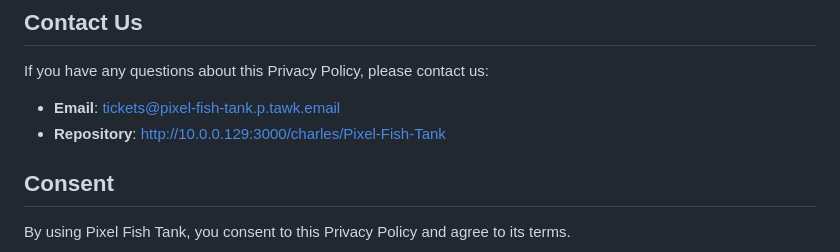
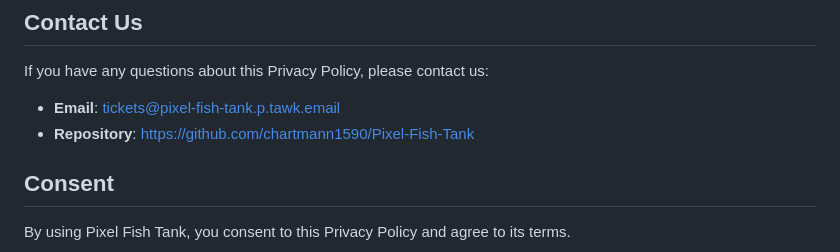
Before and after one commit to chartmann1590/Pixel-Fish-Tank, a Markdown page: docs/PRIVACY_POLICY.md, the part around the change. Drawn GitHub-style.

Commit message:
Update privacy policy with contact email and current date

```diff
--- a/docs/PRIVACY_POLICY.md
+++ b/docs/PRIVACY_POLICY.md
@@ -129,7 +129,7 @@ If you are a California resident, you have additional rights under the Californi
 If you have any questions about this Privacy Policy, please contact us:
 
 - **Email**: tickets@pixel-fish-tank.p.tawk.email
-- **Repository**: http://10.0.0.129:3000/charles/Pixel-Fish-Tank
+- **Repository**: https://github.com/chartmann1590/Pixel-Fish-Tank
 
 ## Consent
 
```
